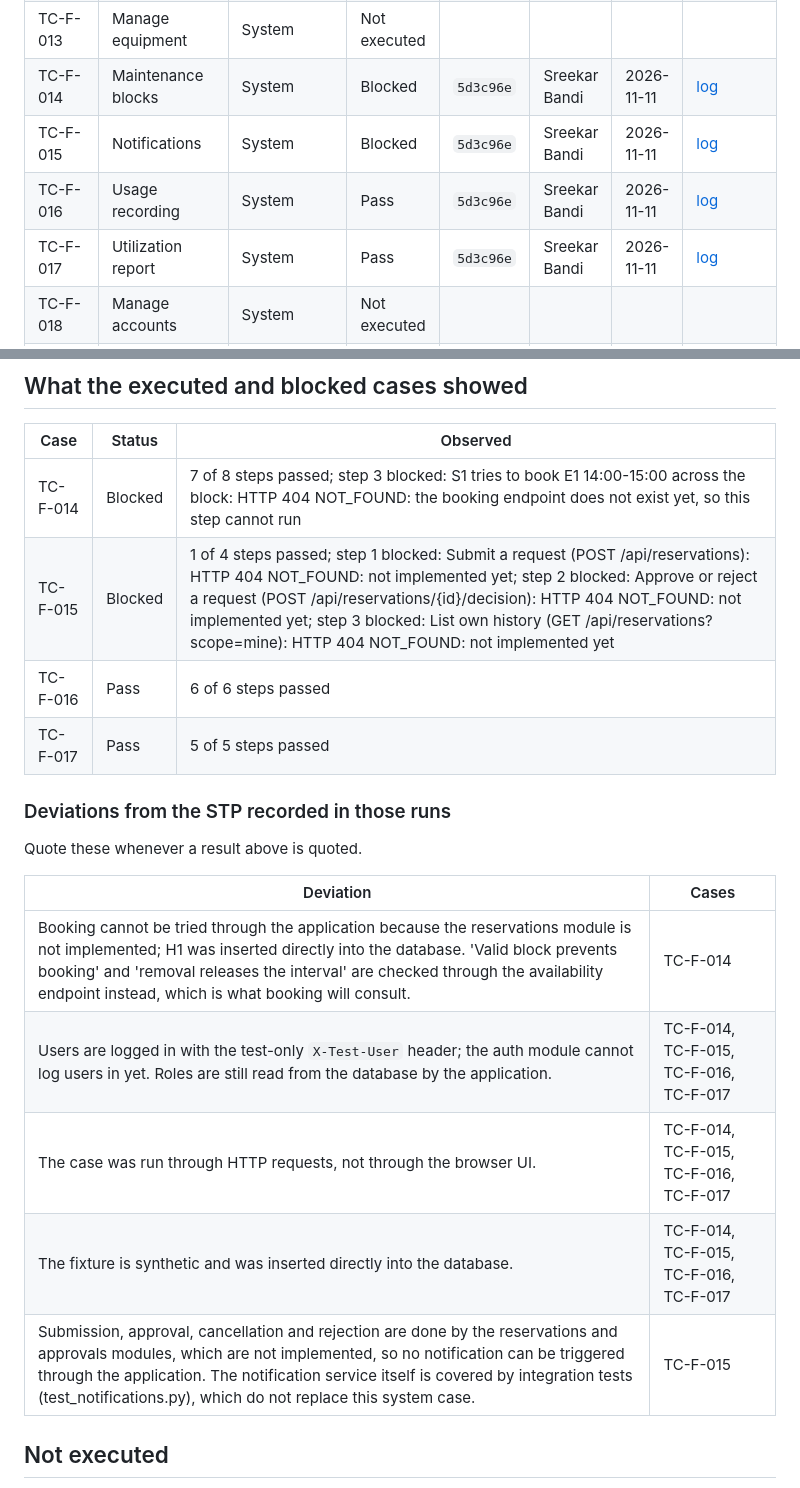
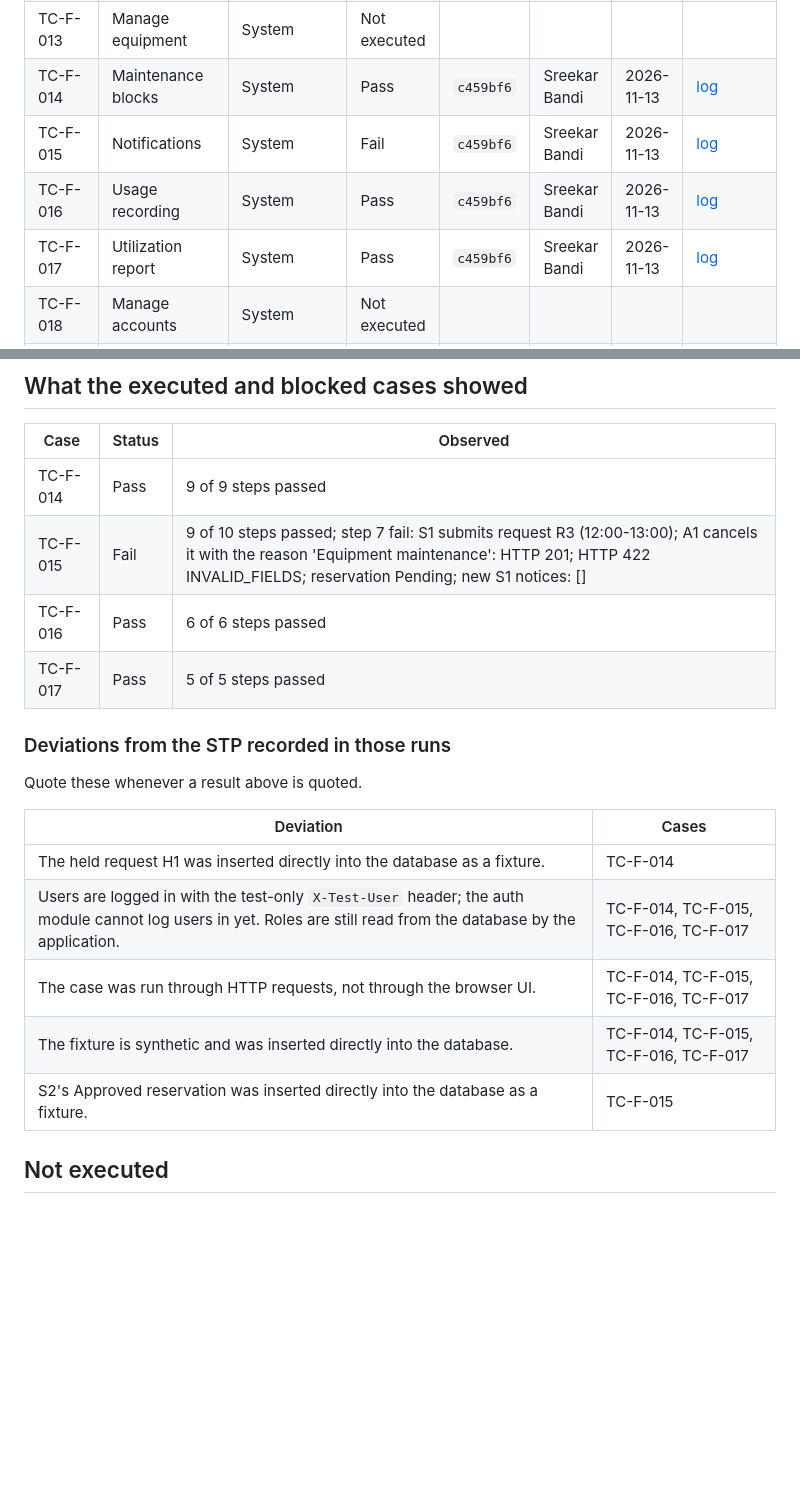
Before and after one commit to srikarbandi/remote-lab-reservation-system, a Markdown page: docs/reports/system-validation-report.md, 2 parts joined by grey strips. Drawn GitHub-style; blank space fills up the shorter version.

```diff
--- a/docs/reports/system-validation-report.md
+++ b/docs/reports/system-validation-report.md
@@ -73,10 +73,10 @@ Requirements under acceptance are taken to be every requirement that an STP case
 | TC-F-011 | Approve request | System | Not executed |  |  |  |  |
 | TC-F-012 | Reject request | System | Not executed |  |  |  |  |
 | TC-F-013 | Manage equipment | System | Not executed |  |  |  |  |
-| TC-F-014 | Maintenance blocks | System | Blocked | `5d3c96e` | Sreekar Bandi | 2026-11-11 | [log](../test-execution/runs/2026-11-11/tc-f-014.md) |
-| TC-F-015 | Notifications | System | Blocked | `5d3c96e` | Sreekar Bandi | 2026-11-11 | [log](../test-execution/runs/2026-11-11/tc-f-015.md) |
-| TC-F-016 | Usage recording | System | Pass | `5d3c96e` | Sreekar Bandi | 2026-11-11 | [log](../test-execution/runs/2026-11-11/tc-f-016.md) |
-| TC-F-017 | Utilization report | System | Pass | `5d3c96e` | Sreekar Bandi | 2026-11-11 | [log](../test-execution/runs/2026-11-11/tc-f-017.md) |
+| TC-F-014 | Maintenance blocks | System | Pass | `c459bf6` | Sreekar Bandi | 2026-11-13 | [log](../test-execution/runs/2026-11-13/tc-f-014.md) |
+| TC-F-015 | Notifications | System | Fail | `c459bf6` | Sreekar Bandi | 2026-11-13 | [log](../test-execution/runs/2026-11-13/tc-f-015.md) |
+| TC-F-016 | Usage recording | System | Pass | `c459bf6` | Sreekar Bandi | 2026-11-13 | [log](../test-execution/runs/2026-11-13/tc-f-016.md) |
+| TC-F-017 | Utilization report | System | Pass | `c459bf6` | Sreekar Bandi | 2026-11-13 | [log](../test-execution/runs/2026-11-13/tc-f-017.md) |
 | TC-F-018 | Manage accounts | System | Not executed |  |  |  |  |
 | TC-F-019 | Audit events | System | Not executed |  |  |  |  |
 | TC-NF-001 | Read response performance | Performance | Not executed |  |  |  |  |
@@ -102,8 +102,8 @@ Requirements under acceptance are taken to be every requirement that an STP case
 
 | Case | Status | Observed |
 |---|---|---|
-| TC-F-014 | Blocked | 7 of 8 steps passed; step 3 blocked: S1 tries to book E1 14:00-15:00 across the block: HTTP 404 NOT_FOUND: the booking endpoint does not exist yet, so this step cannot run |
-| TC-F-015 | Blocked | 1 of 4 steps passed; step 1 blocked: Submit a request (POST /api/reservations): HTTP 404 NOT_FOUND: not implemented yet; step 2 blocked: Approve or reject a request (POST /api/reservations/{id}/decision): HTTP 404 NOT_FOUND: not implemented yet; step 3 blocked: List own history (GET /api/reservations?scope=mine): HTTP 404 NOT_FOUND: not implemented yet |
+| TC-F-014 | Pass | 9 of 9 steps passed |
+| TC-F-015 | Fail | 9 of 10 steps passed; step 7 fail: S1 submits request R3 (12:00-13:00); A1 cancels it with the reason 'Equipment maintenance': HTTP 201; HTTP 422 INVALID_FIELDS; reservation Pending; new S1 notices: [] |
 | TC-F-016 | Pass | 6 of 6 steps passed |
 | TC-F-017 | Pass | 5 of 5 steps passed |
 
@@ -113,11 +113,11 @@ Quote these whenever a result above is quoted.
 
 | Deviation | Cases |
 |---|---|
-| Booking cannot be tried through the application because the reservations module is not implemented; H1 was inserted directly into the database. 'Valid block prevents booking' and 'removal releases the interval' are checked through the availability endpoint instead, which is what booking will consult. | TC-F-014 |
+| The held request H1 was inserted directly into the database as a fixture. | TC-F-014 |
 | Users are logged in with the test-only `X-Test-User` header; the auth module cannot log users in yet. Roles are still read from the database by the application. | TC-F-014, TC-F-015, TC-F-016, TC-F-017 |
 | The case was run through HTTP requests, not through the browser UI. | TC-F-014, TC-F-015, TC-F-016, TC-F-017 |
 | The fixture is synthetic and was inserted directly into the database. | TC-F-014, TC-F-015, TC-F-016, TC-F-017 |
-| Submission, approval, cancellation and rejection are done by the reservations and approvals modules, which are not implemented, so no notification can be triggered through the application. The notification service itself is covered by integration tests (test_notifications.py), which do not replace this system case. | TC-F-015 |
+| S2's Approved reservation was inserted directly into the database as a fixture. | TC-F-015 |
 
 ## Not executed
 
```
Also changed, not shown: other parts of docs/reports/system-validation-report.md (+13 -13 lines).
